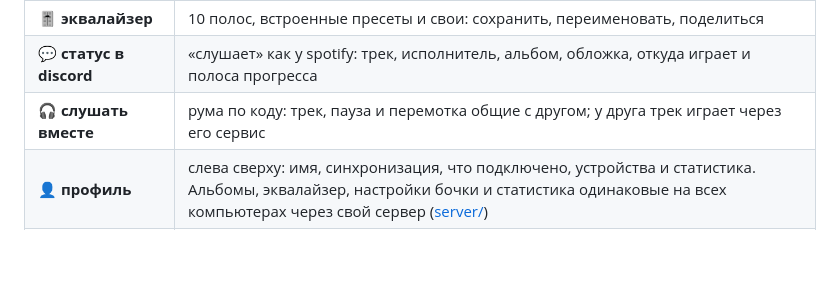
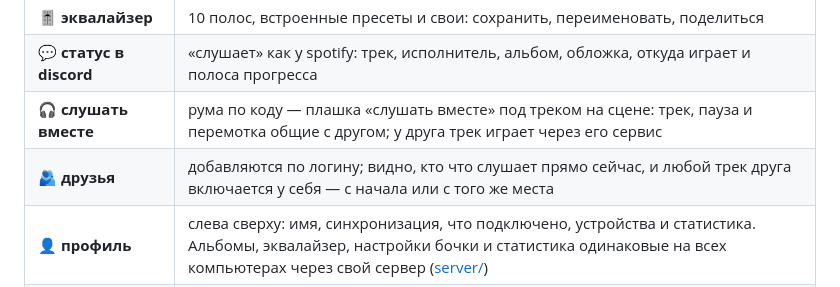
Before and after one commit to xvoidead/aveon, a Markdown page: README.md, the part around the change. Drawn GitHub-style; blank space fills up the shorter version.

Commit message:
Друзья и рума на сцене
- Друзья по логину: заявки, принять/отклонить, видно, кто что слушает,
  трек друга включается у себя с начала или с того же места.
  Сервер: /api/friends и /api/now (server/aveon_api/friends.py).
- «Слушать вместе» переехало на сцену: плашка под «сейчас играет»
  всегда на виду, панель открывается прямо под ней.
- Комната переименована в руму.

Co-Authored-By: Claude Opus 5.5 <noreply@anthropic.com>

```diff
--- a/README.md
+++ b/README.md
@@ -32,7 +32,8 @@
 | 🔗 **поделиться** | альбом или свой пресет эквалайзера — коротким кодом; друг открывает его в «Альбомы → По коду» или просто `ctrl` `V` в окне |
 | 🎚️ **эквалайзер** | 10 полос, встроенные пресеты и свои: сохранить, переименовать, поделиться |
 | 💬 **статус в discord** | «слушает» как у spotify: трек, исполнитель, альбом, обложка, откуда играет и полоса прогресса |
-| 🎧 **слушать вместе** | рума по коду: трек, пауза и перемотка общие с другом; у друга трек играет через его сервис |
+| 🎧 **слушать вместе** | рума по коду — плашка «слушать вместе» под треком на сцене: трек, пауза и перемотка общие с другом; у друга трек играет через его сервис |
+| 🫂 **друзья** | добавляются по логину; видно, кто что слушает прямо сейчас, и любой трек друга включается у себя — с начала или с того же места |
 | 👤 **профиль** | слева сверху: имя, синхронизация, что подключено, устройства и статистика. Альбомы, эквалайзер, настройки бочки и статистика одинаковые на всех компьютерах через свой сервер ([server/](server/README.md)) |
 | 🏷️ **редактор тегов** | клик по названию или обложке своего файла; поиск тегов и обложки в каталоге iTunes |
 
```
